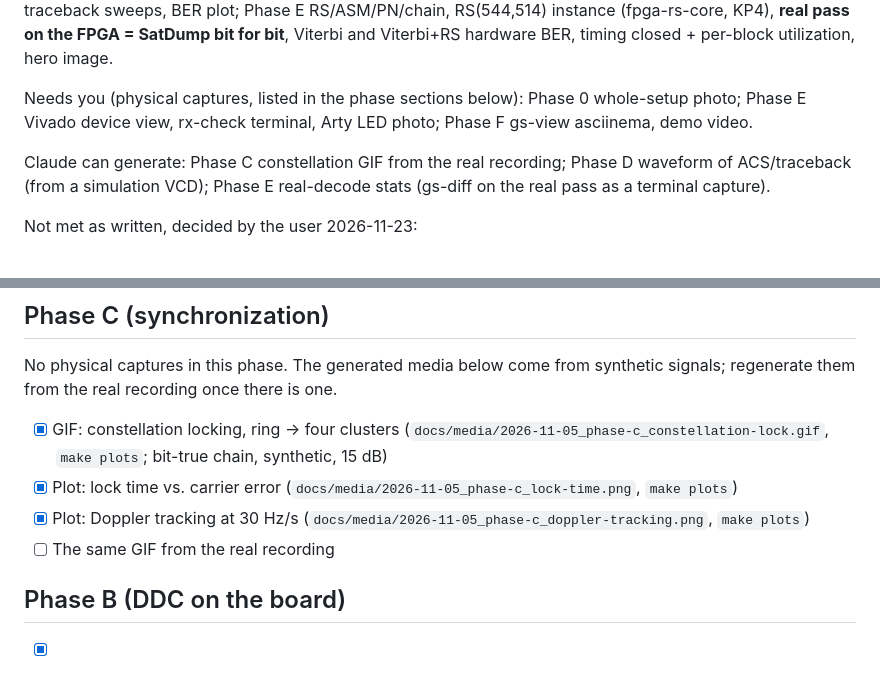
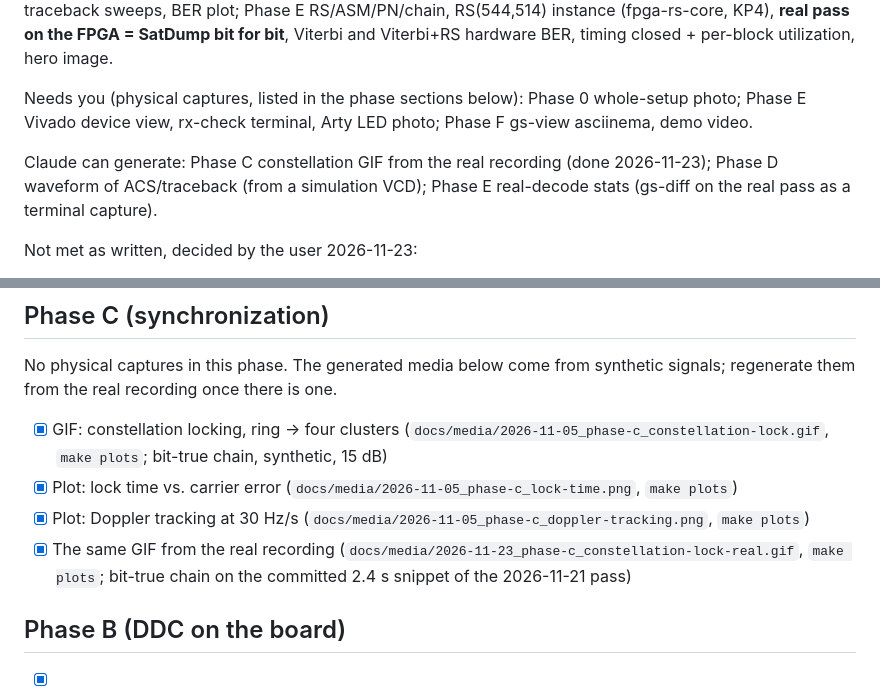
Before and after one commit to RodeanAzari/ccsds-meteor-lrpt-receiver, a Markdown page: docs/portfolio-todo.md, 2 parts joined by grey strips. Rendered like a GitHub page.

```diff
--- a/docs/portfolio-todo.md
+++ b/docs/portfolio-todo.md
@@ -12,8 +12,8 @@ Viterbi and Viterbi+RS hardware BER, timing closed + per-block utilization, hero
 Needs you (physical captures, listed in the phase sections below): Phase 0 whole-setup photo; Phase E Vivado device
 view, rx-check terminal, Arty LED photo; Phase F gs-view asciinema, demo video.
 
-Claude can generate: Phase C constellation GIF from the real recording; Phase D waveform of ACS/traceback (from a
-simulation VCD); Phase E real-decode stats (gs-diff on the real pass as a terminal capture).
+Claude can generate: Phase C constellation GIF from the real recording (done 2026-11-23); Phase D waveform of
+ACS/traceback (from a simulation VCD); Phase E real-decode stats (gs-diff on the real pass as a terminal capture).
 
 Not met as written, decided by the user 2026-11-23:
 - Phase 0/A "a public M2-x 72k recording decoded": **waived**; none is downloadable (docs/log.md 2026-11-14), the own
@@ -85,7 +85,8 @@ real recording once there is one.
       `make plots`; bit-true chain, synthetic, 15 dB)
 - [x] Plot: lock time vs. carrier error (`docs/media/2026-11-05_phase-c_lock-time.png`, `make plots`)
 - [x] Plot: Doppler tracking at 30 Hz/s (`docs/media/2026-11-05_phase-c_doppler-tracking.png`, `make plots`)
-- [ ] The same GIF from the real recording
+- [x] The same GIF from the real recording (`docs/media/2026-11-23_phase-c_constellation-lock-real.gif`,
+      `make plots`; bit-true chain on the committed 2.4 s snippet of the 2026-11-21 pass)
 
 ## Phase B (DDC on the board)
 
```
Also changed, not shown: README.md (+7 -0 lines), docs/media/2026-11-23_phase-c_constellation-lock-real.gif (added), 1 other file.
